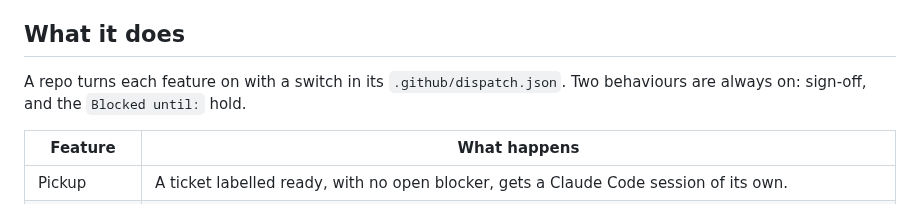
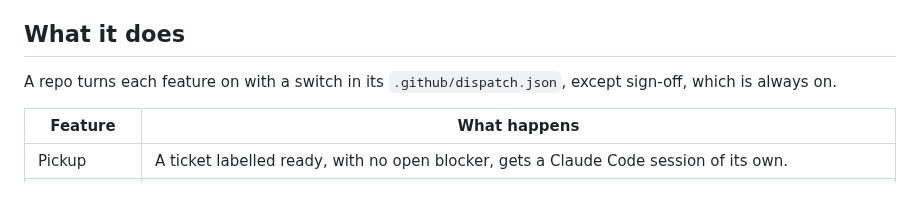
Before and after one commit to t-d-d/gh-governor, a Markdown page: README.md, the part around the change. Rendered like a GitHub page.

Commit message:
Say sign-off is the one feature with no switch, and drop the Blocked until aside
Co-Authored-By: Claude Opus 5.5 <noreply@anthropic.com>
Claude-Session: https://claude.ai/code/session_0123Nq9iNtNA9akpEcGvagCd

```diff
--- a/README.md
+++ b/README.md
@@ -77,7 +77,7 @@ Tools such as GitHub's Copilot coding agent and the Claude Code GitHub Action wr
 
 ## What it does
 
-A repo turns each feature on with a switch in its `.github/dispatch.json`. Two behaviours are always on: sign-off, and the `Blocked until:` hold.
+A repo turns each feature on with a switch in its `.github/dispatch.json`, except sign-off, which is always on.
 
 | Feature | What happens |
 |---|---|
```
